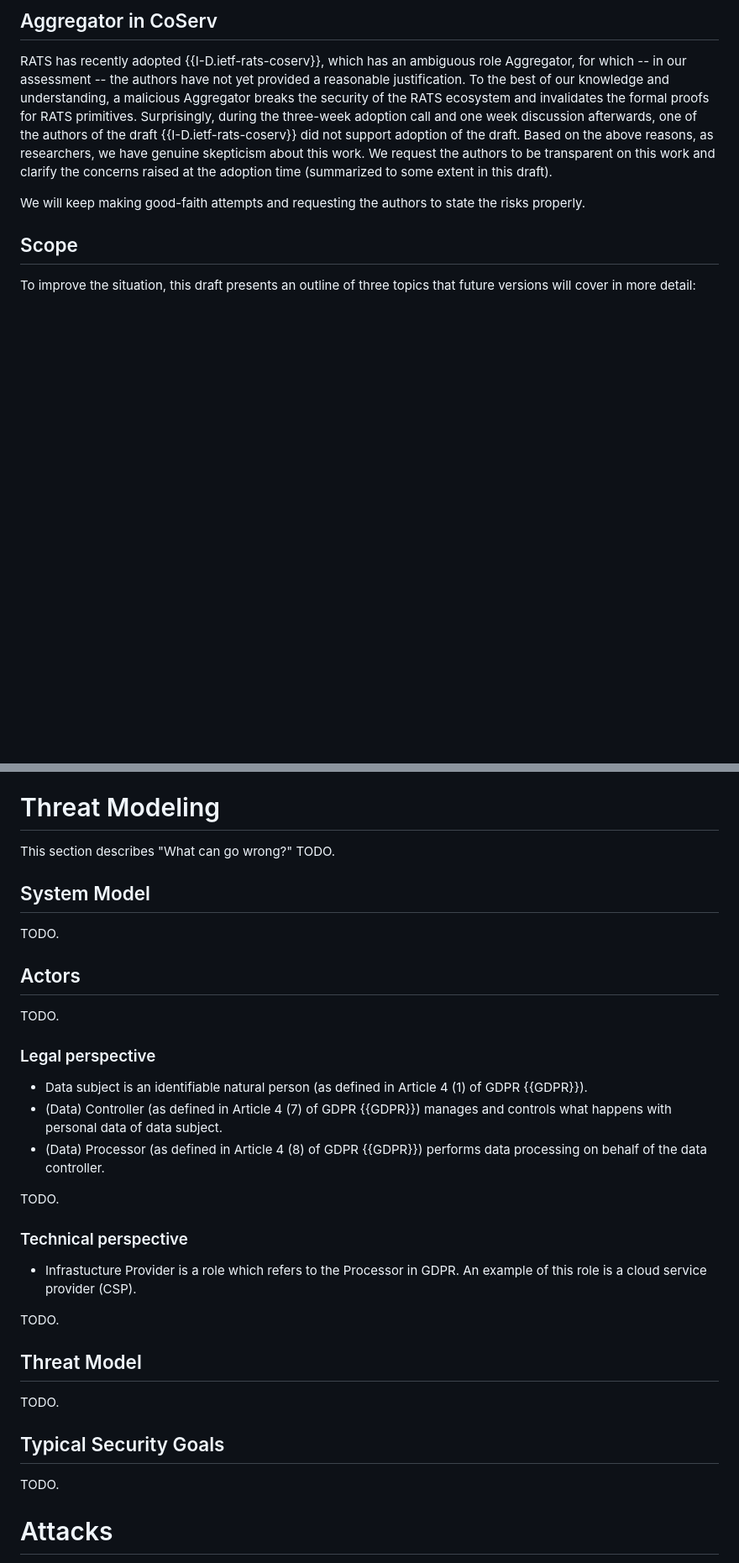
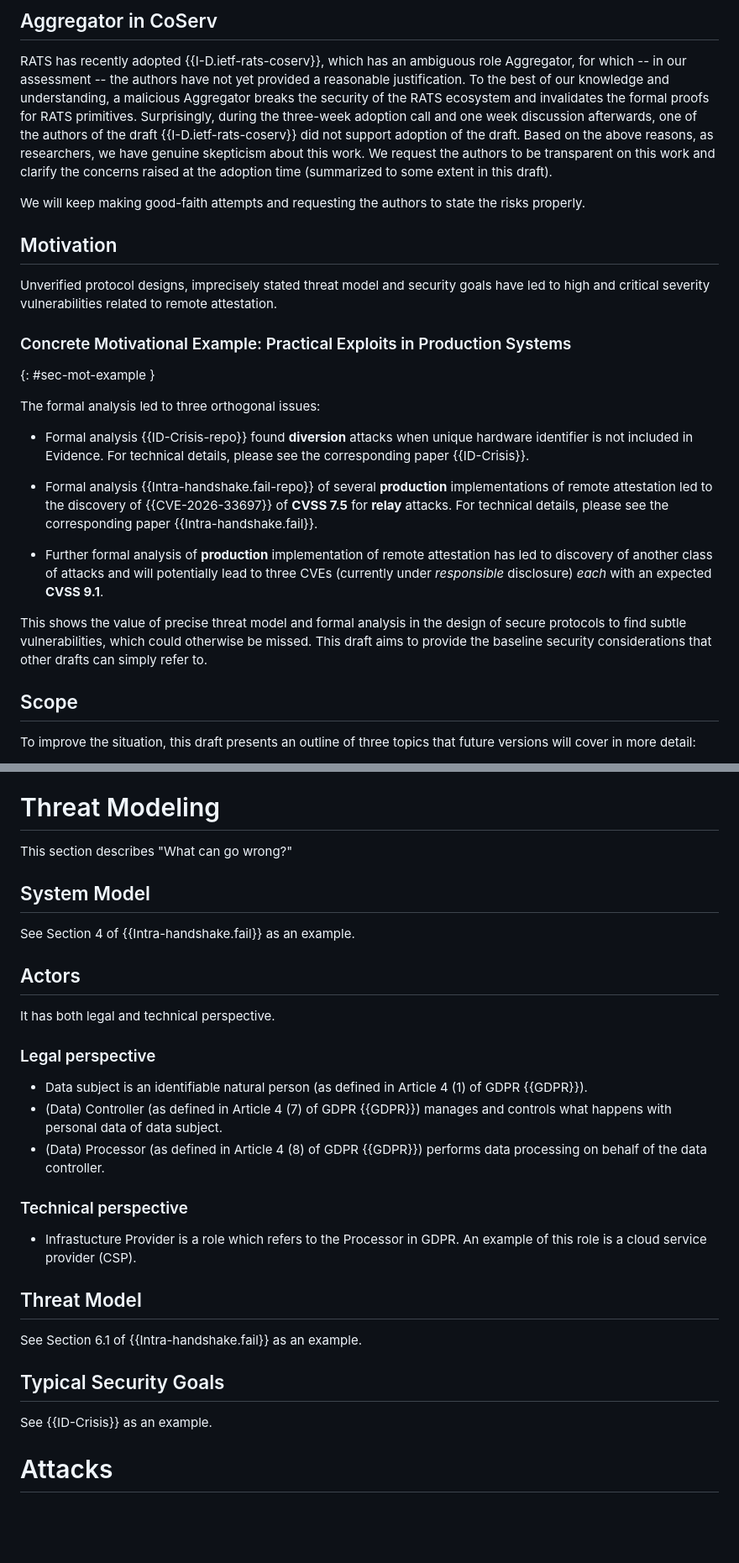
Before and after one commit to muhammad-usama-sardar/rats-sec-cons, a Markdown page: draft-sardar-rats-sec-cons.md, 2 parts joined by grey strips. Shown at 84% size. Rendered like a GitHub page; blank space fills up the shorter version.

```diff
--- a/draft-sardar-rats-sec-cons.md
+++ b/draft-sardar-rats-sec-cons.md
@@ -182,6 +191,22 @@ Surprisingly, during the three-week adoption call and one week discussion afterw
 
 We will keep making good-faith attempts and requesting the authors to state the risks properly.
 
+## Motivation
+Unverified protocol designs, imprecisely stated threat model and security goals have led to high and critical severity vulnerabilities related to remote attestation.
+
+### Concrete Motivational Example: Practical Exploits in Production Systems
+{: #sec-mot-example }
+
+The formal analysis led to three orthogonal issues:
+
+- Formal analysis {{ID-Crisis-repo}} found **diversion** attacks when unique hardware identifier is not included in Evidence. For technical details, please see the corresponding paper {{ID-Crisis}}.
+
+- Formal analysis {{Intra-handshake.fail-repo}} of several **production** implementations of remote attestation led to the discovery of {{CVE-2026-33697}} of **CVSS 7.5** for **relay** attacks. For technical details, please see the corresponding paper {{Intra-handshake.fail}}.
+
+- Further formal analysis of **production** implementation of remote attestation has led to discovery of another class of attacks and will potentially lead to three CVEs (currently under *responsible* disclosure) *each* with an expected **CVSS 9.1**.
+
+This shows the value of precise threat model and formal analysis in the design of secure protocols to find subtle vulnerabilities, which could otherwise be missed. This draft aims to provide the baseline security considerations that other drafts can simply refer to.
+
 ## Scope
 To improve the situation, this draft presents an outline of three topics that future versions will cover in more detail:
 
@@ -207,13 +232,13 @@ Recentness can be added to each of these levels of authentication.
 Details will be added in future versions.
 
 # Threat Modeling
-This section describes "What can go wrong?" TODO.
+This section describes "What can go wrong?"
 
 ## System Model
-TODO.
+See Section 4 of {{Intra-handshake.fail}} as an example.
 
 ## Actors
-TODO.
+It has both legal and technical perspective.
 
 ### Legal perspective
 
@@ -221,19 +246,16 @@ TODO.
 * (Data) Controller (as defined in Article 4 (7) of GDPR {{GDPR}}) manages and controls what happens with personal data of data subject.
 * (Data) Processor (as defined in Article 4 (8) of GDPR {{GDPR}}) performs data processing on behalf of the data controller.
 
-TODO.
-
 ### Technical perspective
 
 * Infrastucture Provider is a role which refers to the Processor in GDPR. An example of this role is a cloud service provider (CSP).
 
-TODO.
+## Threat Model
+See Section 6.1 of {{Intra-handshake.fail}} as an example.
 
-## Threat Model
-TODO.
 
 ## Typical Security Goals
-TODO.
+See {{ID-Crisis}} as an example.
 
 # Attacks
 
```
Also changed, not shown: other parts of draft-sardar-rats-sec-cons.md (+32 -21 lines).
